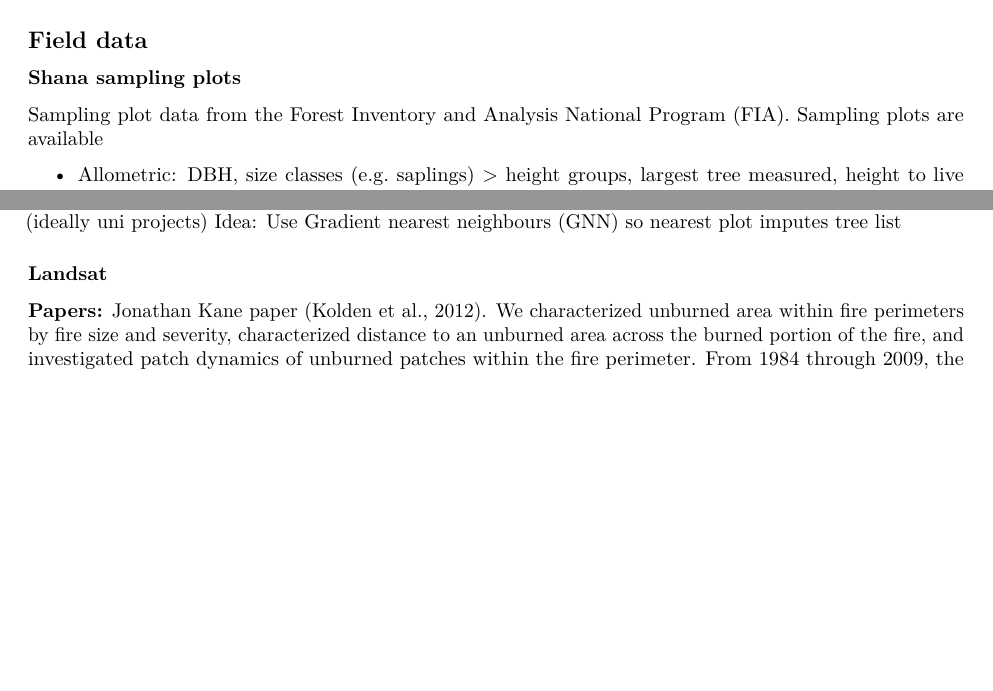
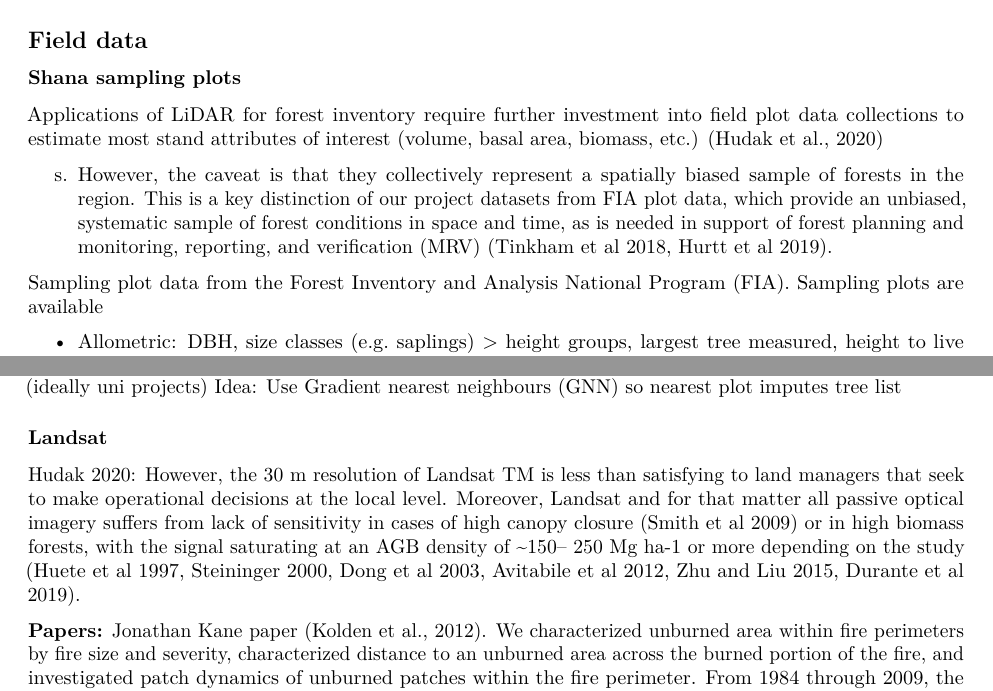
Before and after one commit to dragonfly-science/csm-test, an R Markdown document (main.Rmd): two parts of pages 4 and 5 of 8 before the commit and two parts of pages 4 and 6 of 10 after it, joined at a grey line, cut so that both start at the same text, the shorter picture padded with empty space. The pictures show the output file main.pdf that the author committed with the source.

```diff
--- a/main.Rmd
+++ b/main.Rmd
@@ -107,6 +109,18 @@
 ## Field data
 
 ### Shana sampling plots
+
+Applications of LiDAR for forest inventory require further investment into field plot data collections to estimate most stand attributes of interest (volume, basal area, biomass, etc.) (Hudak et al., 2020)
+
+
+s. However, the caveat is that they collectively represent a spatially biased sample of forests
+in the region. This is a key distinction of our project datasets from FIA plot data, which provide an
+unbiased, systematic sample of forest conditions in
+space and time, as is needed in support of forest
+planning and monitoring, reporting, and verification
+(MRV) (Tinkham et al 2018, Hurtt et al 2019).
+
+
 
 Sampling plot data from the Forest Inventory and Analysis National Program (FIA). Sampling plots are available
 
@@ -151,6 +171,19 @@
 
 
 ### Landsat
+
+Hudak 2020:
+However, the 30 m resolution of Landsat TM is
+less than satisfying to land managers that seek to make
+operational decisions at the local level. Moreover,
+Landsat and for that matter all passive optical imagery
+suffers from lack of sensitivity in cases of high canopy
+closure (Smith et al 2009) or in high biomass forests,
+with the signal saturating at an AGB density of ~150–
+250 Mg ha-1 or more depending on the study (Huete
+et al 1997, Steininger 2000, Dong et al 2003, Avitabile
+et al 2012, Zhu and Liu 2015, Durante et al 2019).
+
 
 __Papers:__
 Jonathan Kane paper (Kolden et al., 2012). We characterized unburned area within fire perimeters by fire size and severity, characterized distance to an unburned area across the burned portion of the fire, and investigated patch dynamics of unburned patches within the fire perimeter. From 1984 through 2009, the total area within the fire perimeters that was classified as unburned from dNBR was 37% for Yosemite, 17% for Glacier, and 14% for Yukon-Charley.
```
Also changed, not shown: figures/fiaplot.png (added), main.pdf, main.Rmd (8 more changed lines).
